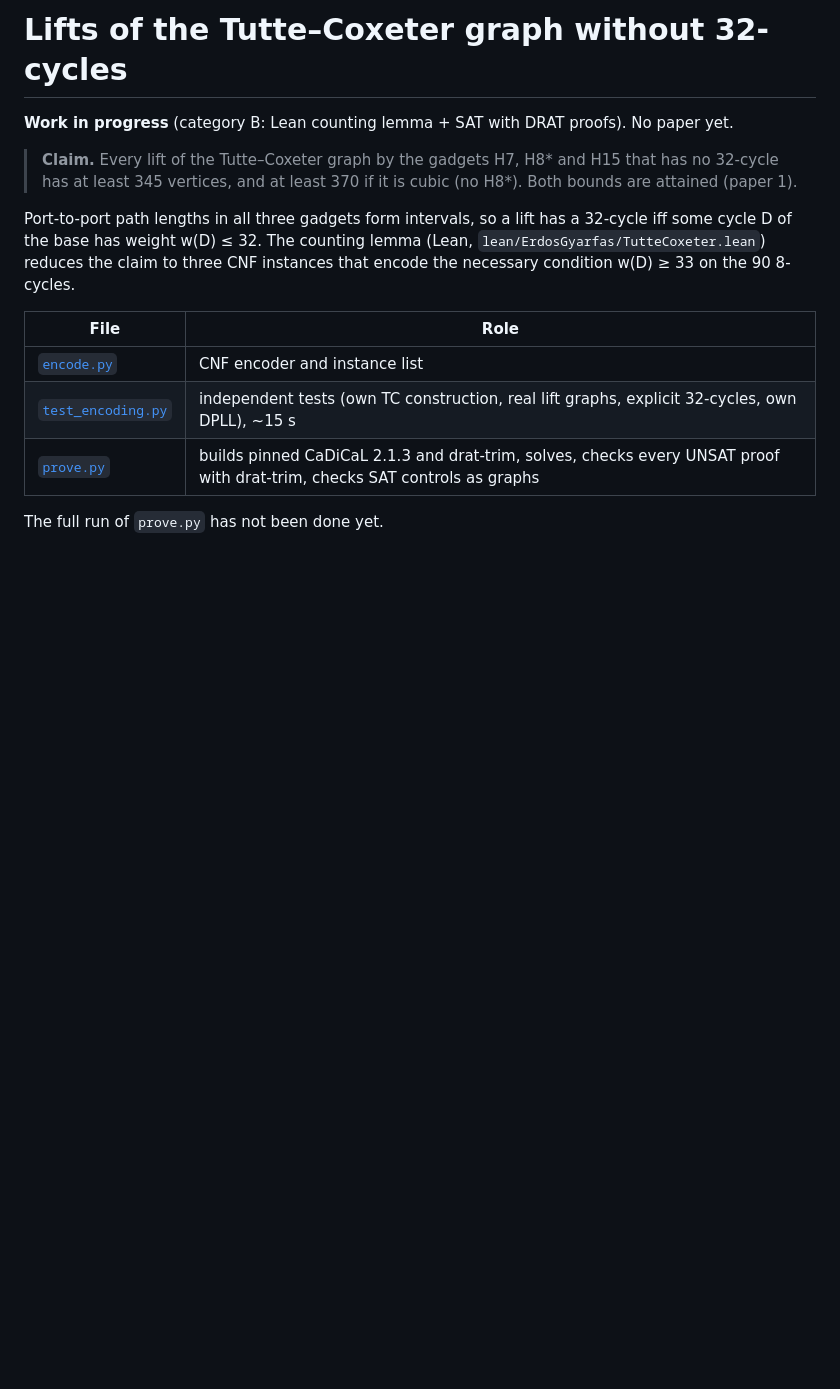
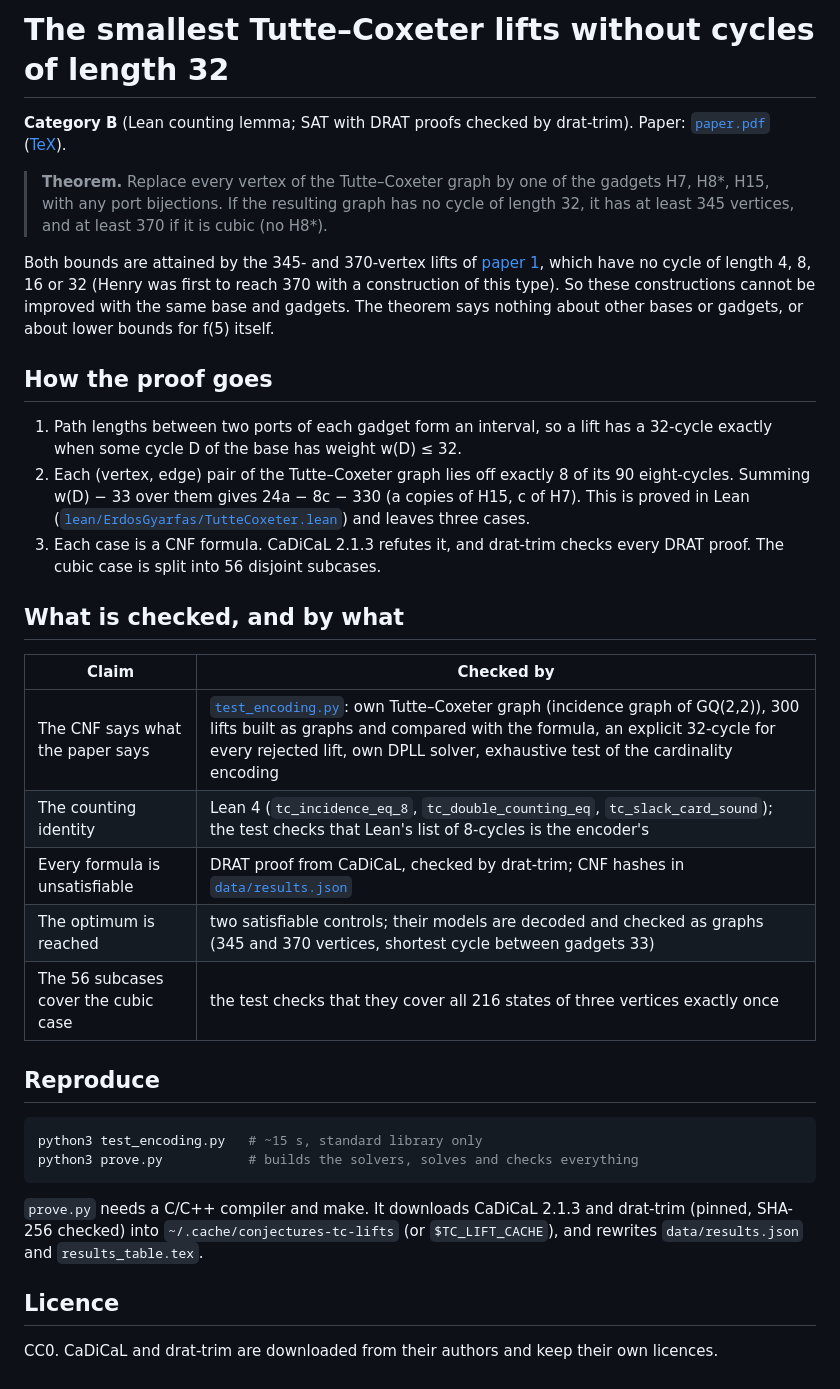
Before and after one commit to hipotures/conjectures, a Markdown page: results/tutte-coxeter-lifts-without-32-cycles/README.md, the part around the change. Rendered like a GitHub page; blank space fills up the shorter version.

````diff
--- a/results/tutte-coxeter-lifts-without-32-cycles/README.md
+++ b/results/tutte-coxeter-lifts-without-32-cycles/README.md
@@ -1,20 +1,53 @@
-# Lifts of the Tutte–Coxeter graph without 32-cycles
+# The smallest Tutte–Coxeter lifts without cycles of length 32
 
-**Work in progress** (category B: Lean counting lemma + SAT with DRAT proofs). No paper yet.
+**Category B** (Lean counting lemma; SAT with DRAT proofs checked by
+drat-trim). Paper: [`paper.pdf`](paper.pdf) ([TeX](paper.tex)).
 
-> **Claim.** Every lift of the Tutte–Coxeter graph by the gadgets H7, H8\* and
-> H15 that has no 32-cycle has at least 345 vertices, and at least 370 if it is
-> cubic (no H8\*). Both bounds are attained (paper 1).
+> **Theorem.** Replace every vertex of the Tutte–Coxeter graph by one of the
+> gadgets H7, H8\*, H15, with any port bijections. If the resulting graph has no
+> cycle of length 32, it has at least 345 vertices, and at least 370 if it is
+> cubic (no H8\*).
 
-Port-to-port path lengths in all three gadgets form intervals, so a lift has a
-32-cycle iff some cycle D of the base has weight w(D) ≤ 32. The counting lemma
-(Lean, `lean/ErdosGyarfas/TutteCoxeter.lean`) reduces the claim to three CNF
-instances that encode the necessary condition w(D) ≥ 33 on the 90 8-cycles.
+Both bounds are attained by the 345- and 370-vertex lifts of
+[paper 1](../small-graphs-power-of-two-cycles/), which have no cycle of length
+4, 8, 16 or 32 (Henry was first to reach 370 with a construction of this type). So these constructions cannot be
+improved with the same base and gadgets. The theorem says nothing about other
+bases or gadgets, or about lower bounds for f(5) itself.
 
-| File | Role |
+## How the proof goes
+
+1. Path lengths between two ports of each gadget form an interval, so a lift
+   has a 32-cycle exactly when some cycle D of the base has weight w(D) ≤ 32.
+2. Each (vertex, edge) pair of the Tutte–Coxeter graph lies off exactly 8 of its
+   90 eight-cycles. Summing w(D) − 33 over them gives 24a − 8c − 330 (a copies
+   of H15, c of H7). This is proved in Lean
+   ([`lean/ErdosGyarfas/TutteCoxeter.lean`](../../lean/ErdosGyarfas/TutteCoxeter.lean))
+   and leaves three cases.
+3. Each case is a CNF formula. CaDiCaL 2.1.3 refutes it, and drat-trim checks
+   every DRAT proof. The cubic case is split into 56 disjoint subcases.
+
+## What is checked, and by what
+
+| Claim | Checked by |
 |---|---|
-| [`encode.py`](encode.py) | CNF encoder and instance list |
-| [`test_encoding.py`](test_encoding.py) | independent tests (own TC construction, real lift graphs, explicit 32-cycles, own DPLL), ~15 s |
-| [`prove.py`](prove.py) | builds pinned CaDiCaL 2.1.3 and drat-trim, solves, checks every UNSAT proof with drat-trim, checks SAT controls as graphs |
+| The CNF says what the paper says | [`test_encoding.py`](test_encoding.py): own Tutte–Coxeter graph (incidence graph of GQ(2,2)), 300 lifts built as graphs and compared with the formula, an explicit 32-cycle for every rejected lift, own DPLL solver, exhaustive test of the cardinality encoding |
+| The counting identity | Lean 4 (`tc_incidence_eq_8`, `tc_double_counting_eq`, `tc_slack_card_sound`); the test checks that Lean's list of 8-cycles is the encoder's |
+| Every formula is unsatisfiable | DRAT proof from CaDiCaL, checked by drat-trim; CNF hashes in [`data/results.json`](data/results.json) |
+| The optimum is reached | two satisfiable controls; their models are decoded and checked as graphs (345 and 370 vertices, shortest cycle between gadgets 33) |
+| The 56 subcases cover the cubic case | the test checks that they cover all 216 states of three vertices exactly once |
 
-The full run of `prove.py` has not been done yet.
+## Reproduce
+
+```bash
+python3 test_encoding.py   # ~15 s, standard library only
+python3 prove.py           # builds the solvers, solves and checks everything
+```
+
+`prove.py` needs a C/C++ compiler and make. It downloads CaDiCaL 2.1.3 and
+drat-trim (pinned, SHA-256 checked) into `~/.cache/conjectures-tc-lifts` (or
+`$TC_LIFT_CACHE`), and rewrites `data/results.json` and `results_table.tex`.
+
+## Licence
+
+CC0. CaDiCaL and drat-trim are downloaded from their authors and keep their own
+licences.
````
Also changed, not shown: README.md (+32 -1 lines), assets/tutte-coxeter-lifts-without-32-cycles/page1.png (added), 7 other files.
